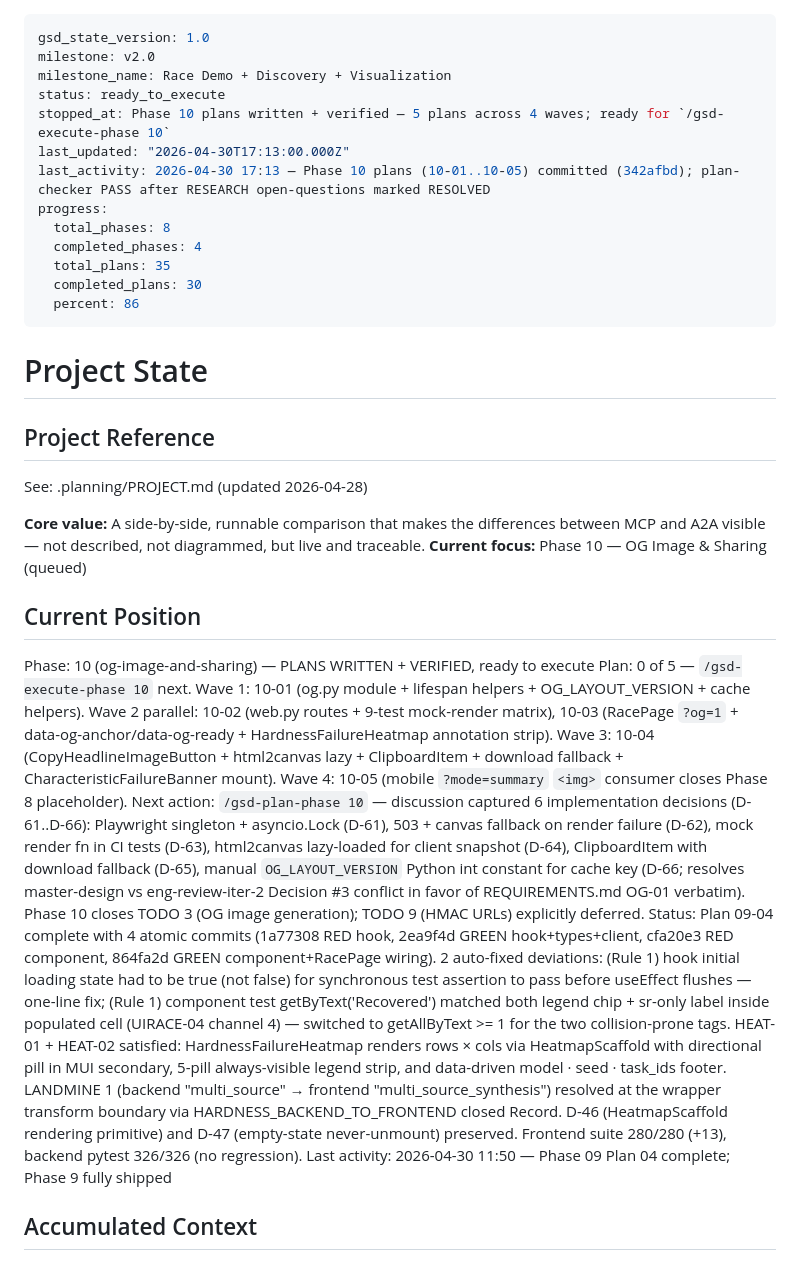
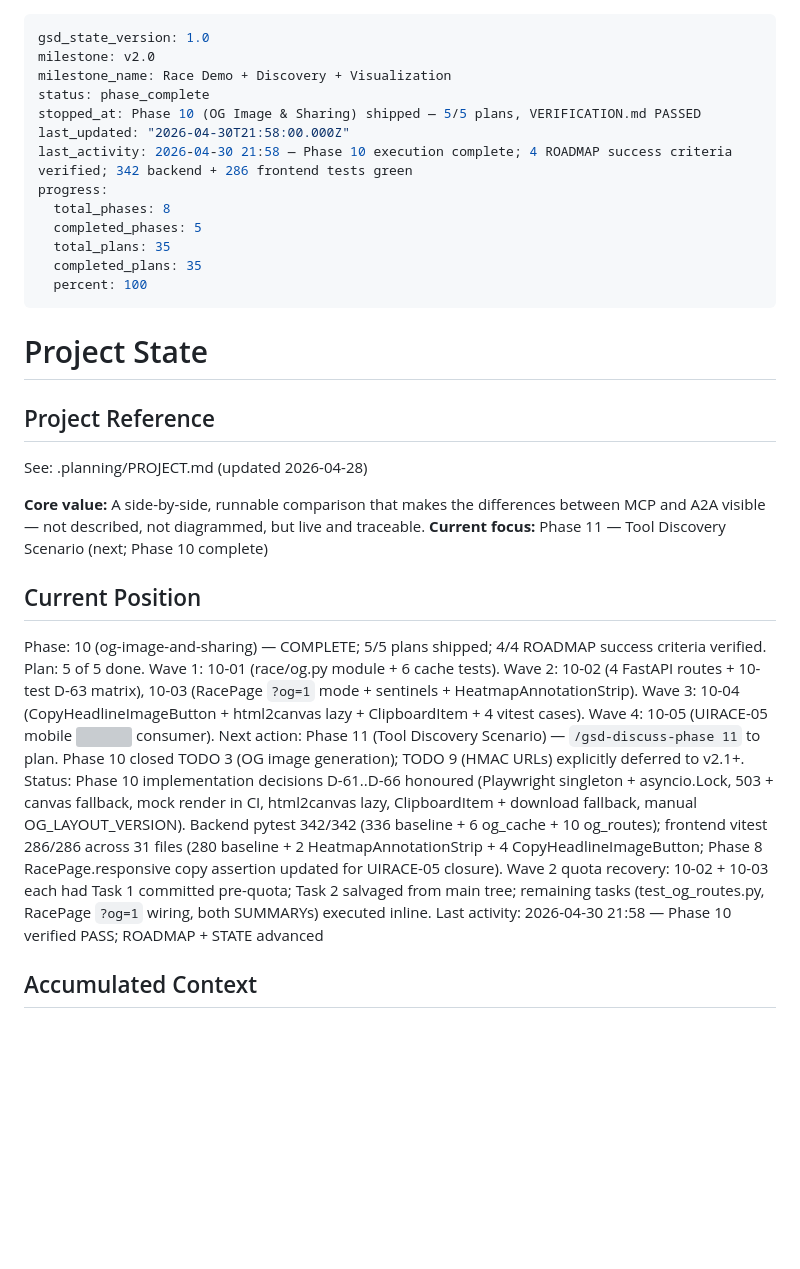
Before and after one commit to skylark248/A2AvsMCP, a Markdown page: .planning/STATE.md, the part around the change. Drawn GitHub-style; blank space fills up the shorter version; grey boxes are pictures that could not be loaded.

Commit message:
docs(phase-10): complete phase execution — 5/5 plans, 4/4 success criteria verified
- 10-VERIFICATION.md: PASSED. All 4 ROADMAP success criteria mapped to shipped code + tests.
- ROADMAP: Phase 10 checkbox + 5 plan checkboxes flipped.
- STATE: status → phase_complete, completed_phases 4 → 5, completed_plans 30 → 35, percent 86 → 100, current focus → Phase 11.

Test gates:
- Backend: 342 passed (332 baseline + 6 og_cache + 10 og_routes; 4 subtests).
- Frontend: 286 passed across 31 files (280 baseline + 2 HeatmapAnnotationStrip + 4 CopyHeadlineImageButton).
- Phase 9 D-46 + D-47 preserved (verified by 9 unchanged HardnessFailureHeatmap.test.tsx tests).

Co-Authored-By: Claude Opus 4.7 (1M context) <noreply@anthropic.com>

```diff
--- a/.planning/STATE.md
+++ b/.planning/STATE.md
@@ -2,16 +2,16 @@
 gsd_state_version: 1.0
 milestone: v2.0
 milestone_name: Race Demo + Discovery + Visualization
-status: ready_to_execute
-stopped_at: Phase 10 plans written + verified — 5 plans across 4 waves; ready for `/gsd-execute-phase 10`
-last_updated: "2026-04-30T17:13:00.000Z"
-last_activity: 2026-04-30 17:13 — Phase 10 plans (10-01..10-05) committed (342afbd); plan-checker PASS after RESEARCH open-questions marked RESOLVED
+status: phase_complete
+stopped_at: Phase 10 (OG Image & Sharing) shipped — 5/5 plans, VERIFICATION.md PASSED
+last_updated: "2026-04-30T21:58:00.000Z"
+last_activity: 2026-04-30 21:58 — Phase 10 execution complete; 4 ROADMAP success criteria verified; 342 backend + 286 frontend tests green
 progress:
   total_phases: 8
-  completed_phases: 4
+  completed_phases: 5
   total_plans: 35
-  completed_plans: 30
-  percent: 86
+  completed_plans: 35
+  percent: 100
 ---
 
 # Project State
@@ -21,15 +21,15 @@ progress:
 See: .planning/PROJECT.md (updated 2026-04-28)
 
 **Core value:** A side-by-side, runnable comparison that makes the differences between MCP and A2A visible — not described, not diagrammed, but live and traceable.
-**Current focus:** Phase 10 — OG Image & Sharing (queued)
+**Current focus:** Phase 11 — Tool Discovery Scenario (next; Phase 10 complete)
 
 ## Current Position
 
-Phase: 10 (og-image-and-sharing) — PLANS WRITTEN + VERIFIED, ready to execute
-Plan: 0 of 5 — `/gsd-execute-phase 10` next. Wave 1: 10-01 (og.py module + lifespan helpers + OG_LAYOUT_VERSION + cache helpers). Wave 2 parallel: 10-02 (web.py routes + 9-test mock-render matrix), 10-03 (RacePage `?og=1` + data-og-anchor/data-og-ready + HardnessFailureHeatmap annotation strip). Wave 3: 10-04 (CopyHeadlineImageButton + html2canvas lazy + ClipboardItem + download fallback + CharacteristicFailureBanner mount). Wave 4: 10-05 (mobile `?mode=summary` `<img>` consumer closes Phase 8 placeholder).
-Next action: `/gsd-plan-phase 10` — discussion captured 6 implementation decisions (D-61..D-66): Playwright singleton + asyncio.Lock (D-61), 503 + canvas fallback on render failure (D-62), mock render fn in CI tests (D-63), html2canvas lazy-loaded for client snapshot (D-64), ClipboardItem with download fallback (D-65), manual `OG_LAYOUT_VERSION` Python int constant for cache key (D-66; resolves master-design vs eng-review-iter-2 Decision #3 conflict in favor of REQUIREMENTS.md OG-01 verbatim). Phase 10 closes TODO 3 (OG image generation); TODO 9 (HMAC URLs) explicitly deferred.
-Status: Plan 09-04 complete with 4 atomic commits (1a77308 RED hook, 2ea9f4d GREEN hook+types+client, cfa20e3 RED component, 864fa2d GREEN component+RacePage wiring). 2 auto-fixed deviations: (Rule 1) hook initial loading state had to be true (not false) for synchronous test assertion to pass before useEffect flushes — one-line fix; (Rule 1) component test getByText('Recovered') matched both legend chip + sr-only label inside populated cell (UIRACE-04 channel 4) — switched to getAllByText >= 1 for the two collision-prone tags. HEAT-01 + HEAT-02 satisfied: HardnessFailureHeatmap renders rows × cols via HeatmapScaffold with directional pill in MUI secondary, 5-pill always-visible legend strip, and data-driven model · seed · task_ids footer. LANDMINE 1 (backend "multi_source" → frontend "multi_source_synthesis") resolved at the wrapper transform boundary via HARDNESS_BACKEND_TO_FRONTEND closed Record. D-46 (HeatmapScaffold rendering primitive) and D-47 (empty-state never-unmount) preserved. Frontend suite 280/280 (+13), backend pytest 326/326 (no regression).
-Last activity: 2026-04-30 11:50 — Phase 09 Plan 04 complete; Phase 9 fully shipped
+Phase: 10 (og-image-and-sharing) — COMPLETE; 5/5 plans shipped; 4/4 ROADMAP success criteria verified.
+Plan: 5 of 5 done. Wave 1: 10-01 (race/og.py module + 6 cache tests). Wave 2: 10-02 (4 FastAPI routes + 10-test D-63 matrix), 10-03 (RacePage `?og=1` mode + sentinels + HeatmapAnnotationStrip). Wave 3: 10-04 (CopyHeadlineImageButton + html2canvas lazy + ClipboardItem + 4 vitest cases). Wave 4: 10-05 (UIRACE-05 mobile <img> consumer).
+Next action: Phase 11 (Tool Discovery Scenario) — `/gsd-discuss-phase 11` to plan. Phase 10 closed TODO 3 (OG image generation); TODO 9 (HMAC URLs) explicitly deferred to v2.1+.
+Status: Phase 10 implementation decisions D-61..D-66 honoured (Playwright singleton + asyncio.Lock, 503 + canvas fallback, mock render in CI, html2canvas lazy, ClipboardItem + download fallback, manual OG_LAYOUT_VERSION). Backend pytest 342/342 (336 baseline + 6 og_cache + 10 og_routes); frontend vitest 286/286 across 31 files (280 baseline + 2 HeatmapAnnotationStrip + 4 CopyHeadlineImageButton; Phase 8 RacePage.responsive copy assertion updated for UIRACE-05 closure). Wave 2 quota recovery: 10-02 + 10-03 each had Task 1 committed pre-quota; Task 2 salvaged from main tree; remaining tasks (test_og_routes.py, RacePage `?og=1` wiring, both SUMMARYs) executed inline.
+Last activity: 2026-04-30 21:58 — Phase 10 verified PASS; ROADMAP + STATE advanced
 
 ## Accumulated Context
 
```
Also changed, not shown: .planning/ROADMAP.md (+6 -6 lines), 1 other file.
